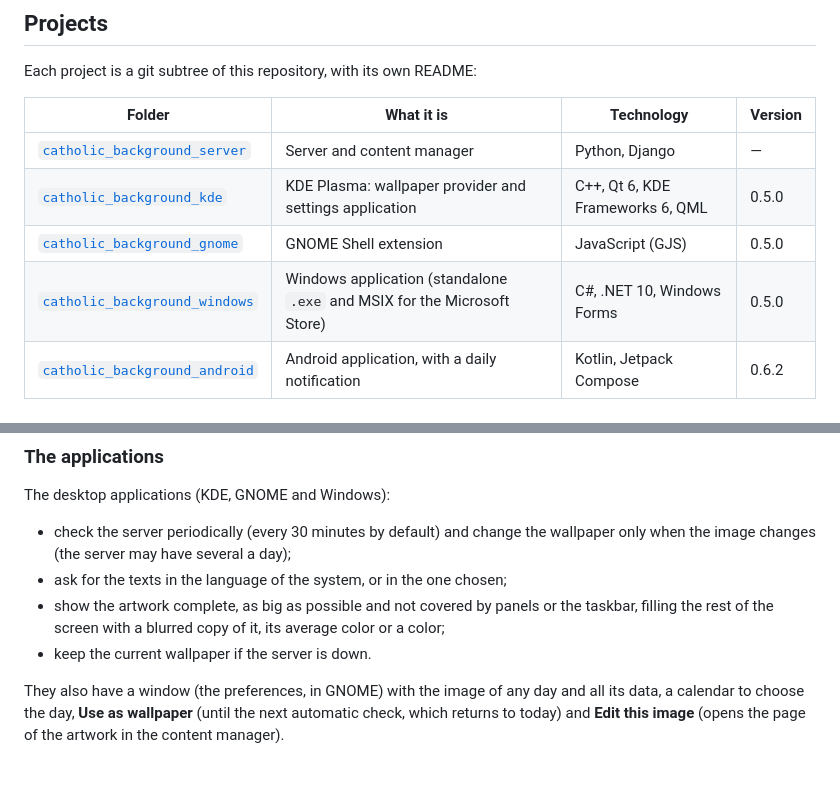
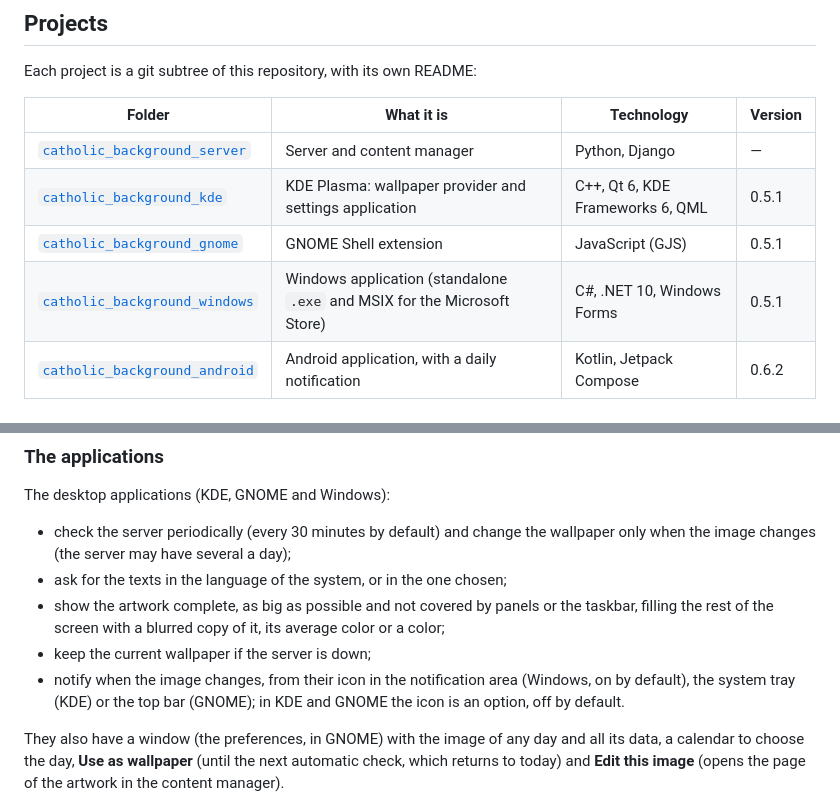
Before and after one commit to LuisLlana/catholic_background, a Markdown page: README.md, 2 parts joined by grey strips. GitHub-like rendering; blank space fills up the shorter version.

Commit message:
README: notifications of a new image in KDE, GNOME and Windows (0.5.1)
Co-Authored-By: Claude Opus 5.5 <noreply@anthropic.com>
Claude-Session: https://claude.ai/code/session_01Bt7ntAQb8SAJefTAhJSkAk

```diff
--- a/README.md
+++ b/README.md
@@ -19,9 +19,9 @@ Each project is a git subtree of this repository, with its own README:
 | Folder | What it is | Technology | Version |
 |---|---|---|---|
 | [`catholic_background_server`](catholic_background_server) | Server and content manager | Python, Django | — |
-| [`catholic_background_kde`](catholic_background_kde) | KDE Plasma: wallpaper provider and settings application | C++, Qt 6, KDE Frameworks 6, QML | 0.5.0 |
-| [`catholic_background_gnome`](catholic_background_gnome) | GNOME Shell extension | JavaScript (GJS) | 0.5.0 |
-| [`catholic_background_windows`](catholic_background_windows) | Windows application (standalone `.exe` and MSIX for the Microsoft Store) | C#, .NET 10, Windows Forms | 0.5.0 |
+| [`catholic_background_kde`](catholic_background_kde) | KDE Plasma: wallpaper provider and settings application | C++, Qt 6, KDE Frameworks 6, QML | 0.5.1 |
+| [`catholic_background_gnome`](catholic_background_gnome) | GNOME Shell extension | JavaScript (GJS) | 0.5.1 |
+| [`catholic_background_windows`](catholic_background_windows) | Windows application (standalone `.exe` and MSIX for the Microsoft Store) | C#, .NET 10, Windows Forms | 0.5.1 |
 | [`catholic_background_android`](catholic_background_android) | Android application, with a daily notification | Kotlin, Jetpack Compose | 0.6.2 |
 
 ## How it works
@@ -72,7 +72,10 @@ The desktop applications (KDE, GNOME and Windows):
 - show the artwork complete, as big as possible and not covered by panels or the
   taskbar, filling the rest of the screen with a blurred copy of it, its average
   color or a color;
-- keep the current wallpaper if the server is down.
+- keep the current wallpaper if the server is down;
+- notify when the image changes, from their icon in the notification area
+  (Windows, on by default), the system tray (KDE) or the top bar (GNOME); in KDE
+  and GNOME the icon is an option, off by default.
 
 They also have a window (the preferences, in GNOME) with the image of any day and
 all its data, a calendar to choose the day, **Use as wallpaper** (until the next
```
